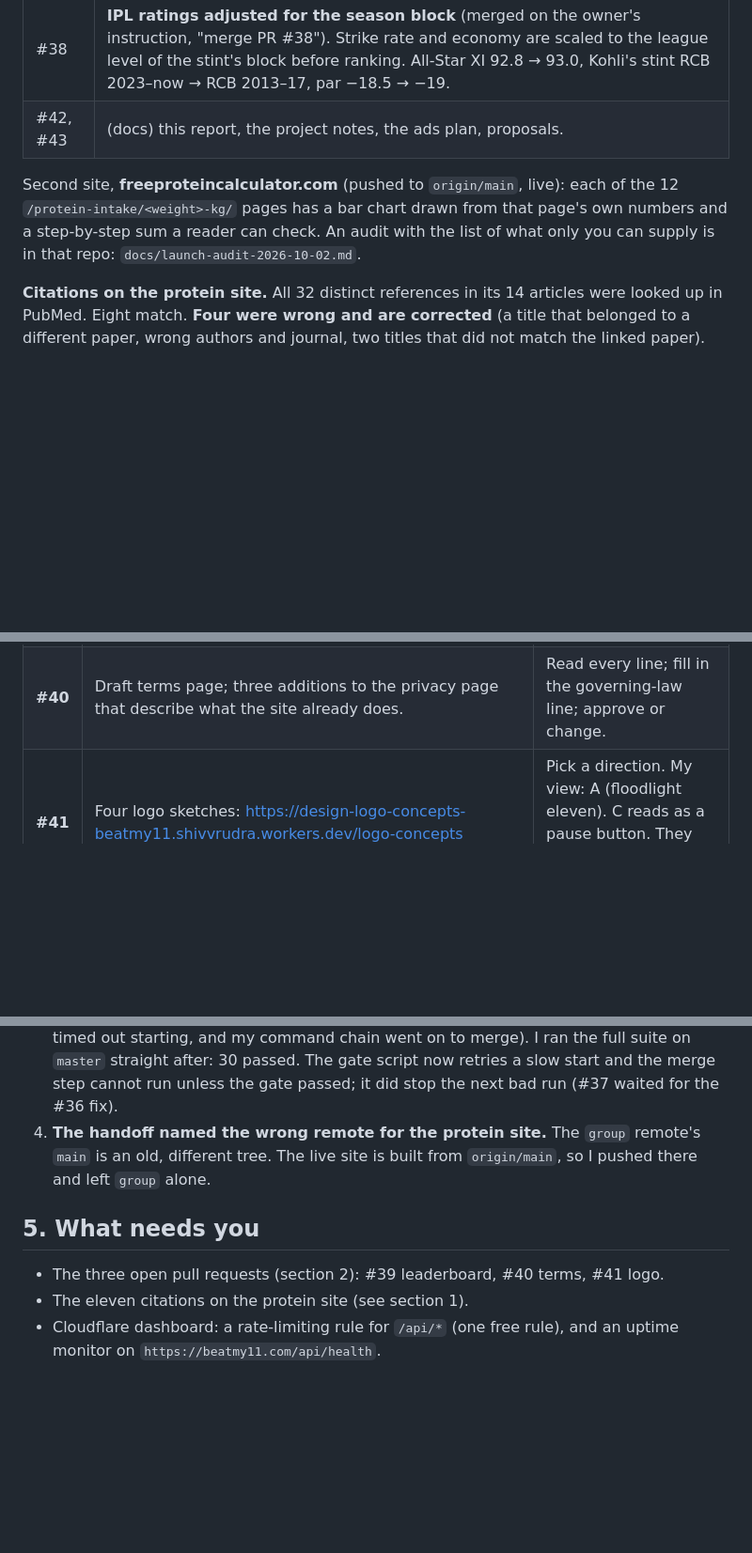
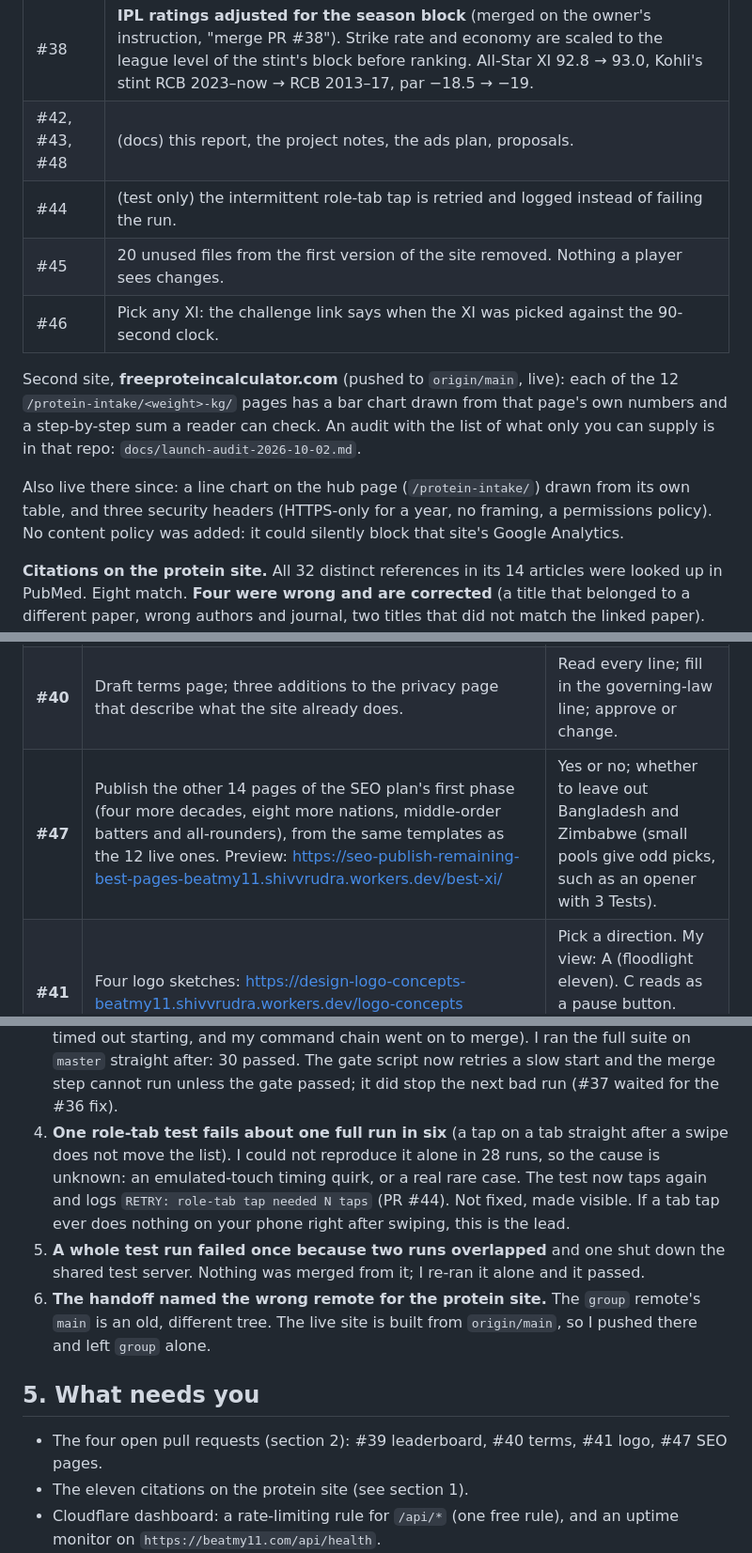
Before and after one commit to shivvrudra-cmd/beatmy11.com, a Markdown page: docs/morning-report-2026-10-02.md, 3 parts joined by grey strips. Shown at 94% size. Drawn GitHub-style; blank space fills up the shorter version.

Commit message:
Morning report and project notes: PRs #44 to #47
Co-Authored-By: Claude Opus 5.5 <noreply@anthropic.com>

```diff
--- a/docs/morning-report-2026-10-02.md
+++ b/docs/morning-report-2026-10-02.md
@@ -25,12 +25,19 @@ build after each merge succeeded and the live site answered.
 | #35 | Chain challenges: "has beaten 3 XIs in a row". |
 | #37 | Pick any XI: an optional 90-second clock (off unless turned on). |
 | #38 | **IPL ratings adjusted for the season block** (merged on the owner's instruction, "merge PR #38"). Strike rate and economy are scaled to the league level of the stint's block before ranking. All-Star XI 92.8 → 93.0, Kohli's stint RCB 2023–now → RCB 2013–17, par −18.5 → −19. |
-| #42, #43 | (docs) this report, the project notes, the ads plan, proposals. |
+| #42, #43, #48 | (docs) this report, the project notes, the ads plan, proposals. |
+| #44 | (test only) the intermittent role-tab tap is retried and logged instead of failing the run. |
+| #45 | 20 unused files from the first version of the site removed. Nothing a player sees changes. |
+| #46 | Pick any XI: the challenge link says when the XI was picked against the 90-second clock. |
 
 Second site, **freeproteincalculator.com** (pushed to `origin/main`, live): each of the 12
 `/protein-intake/<weight>-kg/` pages has a bar chart drawn from that page's own numbers and a
 step-by-step sum a reader can check. An audit with the list of what only you can supply is in
 that repo: `docs/launch-audit-2026-10-02.md`.
+
+Also live there since: a line chart on the hub page (`/protein-intake/`) drawn from its own
+table, and three security headers (HTTPS-only for a year, no framing, a permissions policy). No
+content policy was added: it could silently block that site's Google Analytics.
 
 **Citations on the protein site.** All 32 distinct references in its 14 articles were looked up in
 PubMed. Eight match. **Four were wrong and are corrected** (a title that belonged to a different
@@ -45,6 +52,7 @@ important thing to fix on that site: unfindable sources on a health page.
 |---|---|---|
 | **#39** | Daily leaderboard, now complete on the PR: server, an opt-in "Add my score to today's board" on the daily result, and a `/daily-board` page. The database migration is **not applied**; until it is, all of it stays hidden. | Names or scores only; that scores can be faked (a friendly board); privacy wording; then: rate-limit rule, apply the migration, merge. |
 | **#40** | Draft terms page; three additions to the privacy page that describe what the site already does. | Read every line; fill in the governing-law line; approve or change. |
+| **#47** | Publish the other 14 pages of the SEO plan's first phase (four more decades, eight more nations, middle-order batters and all-rounders), from the same templates as the 12 live ones. Preview: https://seo-publish-remaining-best-pages-beatmy11.shivvrudra.workers.dev/best-xi/ | Yes or no; whether to leave out Bangladesh and Zimbabwe (small pools give odd picks, such as an opener with 3 Tests). |
 | **#41** | Four logo sketches: https://design-logo-concepts-beatmy11.shivvrudra.workers.dev/logo-concepts | Pick a direction. My view: A (floodlight eleven). C reads as a pause button. They are sketches, not finished artwork. |
 
 ## 3. Every PROVISIONAL choice, with its exact value
@@ -117,13 +125,20 @@ wins, 14.4%). Still open from that report: T20I has the same effect at about a t
    starting, and my command chain went on to merge). I ran the full suite on `master` straight
    after: 30 passed. The gate script now retries a slow start and the merge step cannot run
    unless the gate passed; it did stop the next bad run (#37 waited for the #36 fix).
+5. **One role-tab test fails about one full run in six** (a tap on a tab straight after a swipe
+   does not move the list). I could not reproduce it alone in 28 runs, so the cause is unknown: an
+   emulated-touch timing quirk, or a real rare case. The test now taps again and logs
+   `RETRY: role-tab tap needed N taps` (PR #44). Not fixed, made visible. If a tab tap ever does
+   nothing on your phone right after swiping, this is the lead.
+6. **A whole test run failed once because two runs overlapped** and one shut down the shared test
+   server. Nothing was merged from it; I re-ran it alone and it passed.
 4. **The handoff named the wrong remote for the protein site.** The `group` remote's `main` is an
    old, different tree. The live site is built from `origin/main`, so I pushed there and left
    `group` alone.
 
 ## 5. What needs you
 
-- The three open pull requests (section 2): #39 leaderboard, #40 terms, #41 logo.
+- The four open pull requests (section 2): #39 leaderboard, #40 terms, #41 logo, #47 SEO pages.
 - The eleven citations on the protein site (see section 1).
 - Cloudflare dashboard: a rate-limiting rule for `/api/*` (one free rule), and an uptime monitor
   on `https://beatmy11.com/api/health`.
```
Also changed, not shown: PROJECT_CONTEXT.md (+5 -1 lines).
